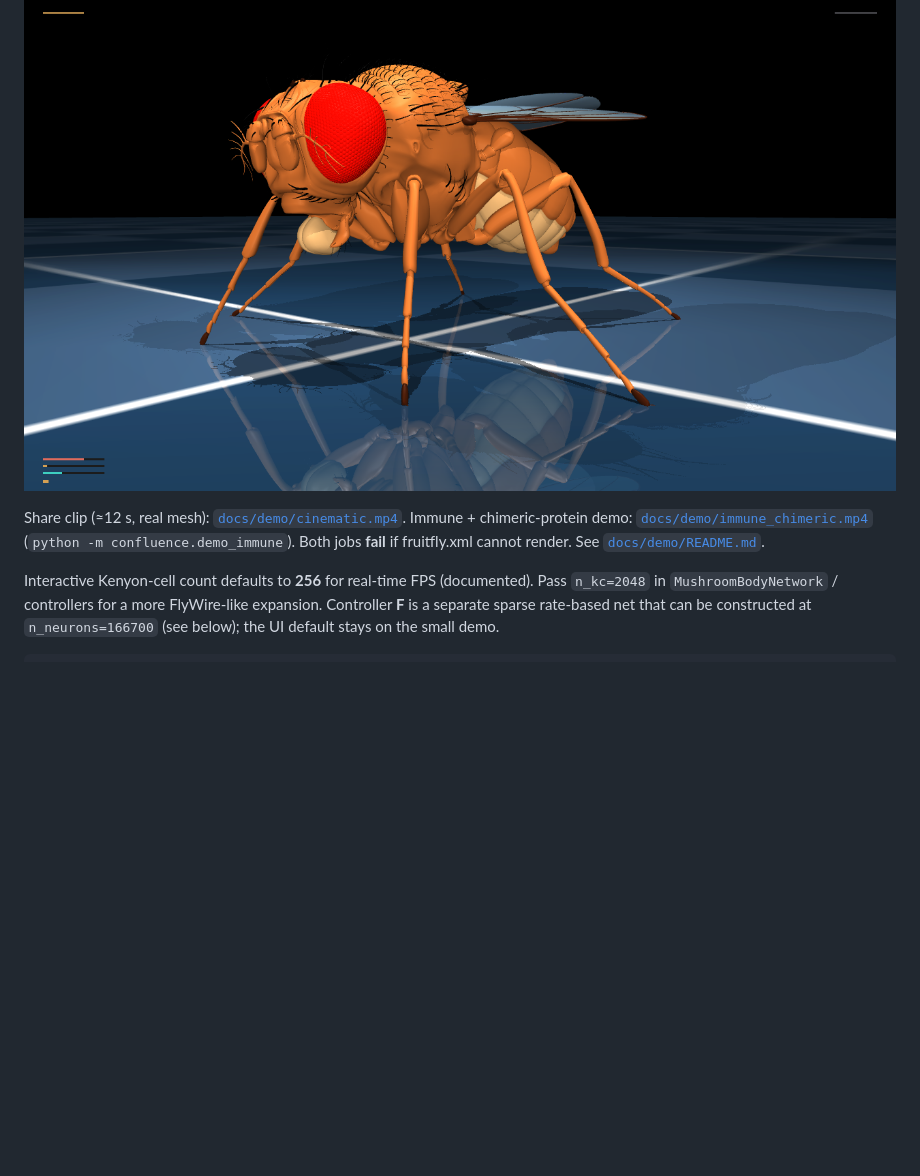
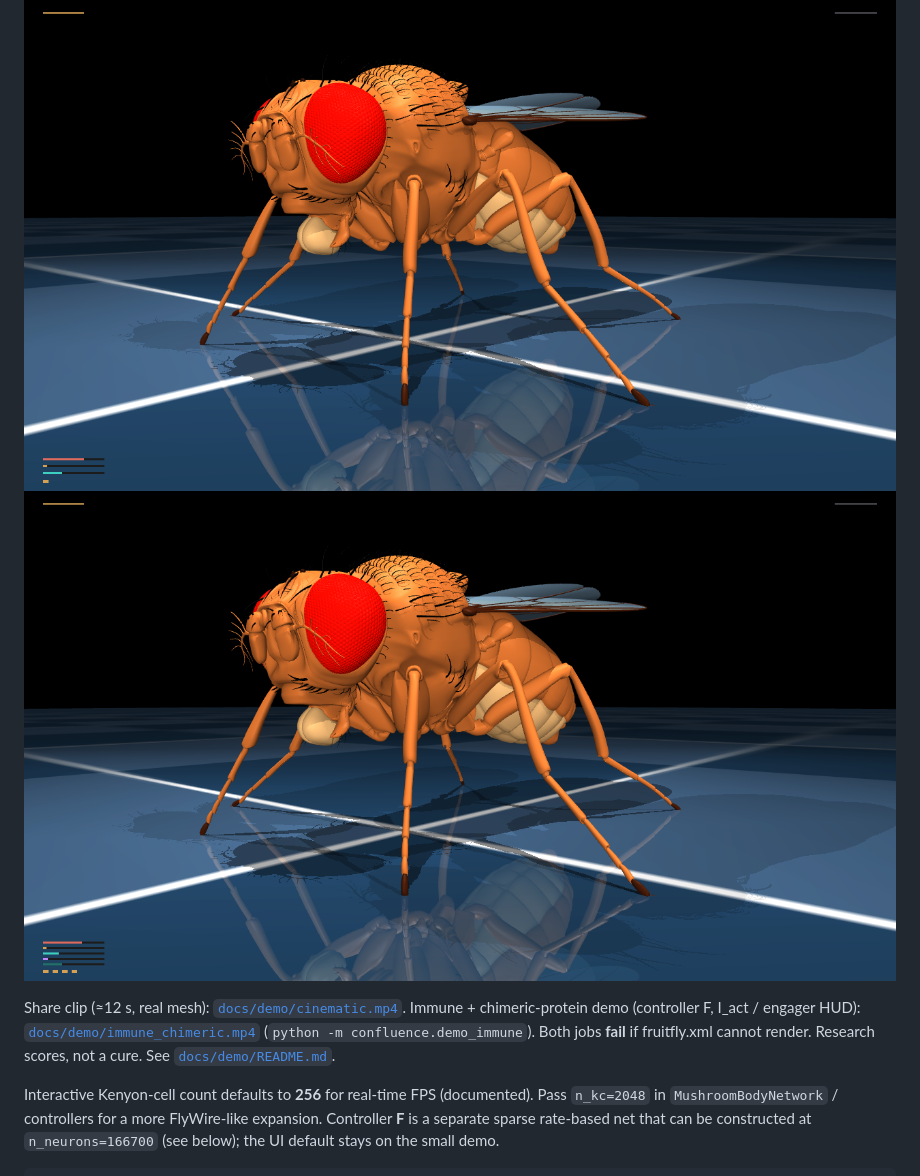
Before and after one commit to cloudynirvana/project-confluence, a Markdown page: README.md, the part around the change. Drawn GitHub-style; blank space fills up the shorter version.

Commit message:
Link the immune chimeric fruitfly still in the README
Co-authored-by: kelechi ogbonna <cloudynirvana@users.noreply.github.com>

```diff
--- a/README.md
+++ b/README.md
@@ -90,8 +90,9 @@ Open **http://127.0.0.1:8765**. The live session is a **dark-lab hero viewport**
 - append `?demo=immune` to auto-play the fly-brain immune + chimeric-protein demo (research visualization, not a cure)
 
 [![Cinematic still](docs/demo/still_hero.png)](docs/demo/cinematic.mp4)
+[![Immune chimeric still](docs/demo/still_immune_hero.png)](docs/demo/immune_chimeric.mp4)
 
-Share clip (≈12 s, real mesh): [`docs/demo/cinematic.mp4`](docs/demo/cinematic.mp4). Immune + chimeric-protein demo: [`docs/demo/immune_chimeric.mp4`](docs/demo/immune_chimeric.mp4) (`python -m confluence.demo_immune`). Both jobs **fail** if fruitfly.xml cannot render. See [`docs/demo/README.md`](docs/demo/README.md).
+Share clip (≈12 s, real mesh): [`docs/demo/cinematic.mp4`](docs/demo/cinematic.mp4). Immune + chimeric-protein demo (controller F, I_act / engager HUD): [`docs/demo/immune_chimeric.mp4`](docs/demo/immune_chimeric.mp4) (`python -m confluence.demo_immune`). Both jobs **fail** if fruitfly.xml cannot render. Research scores, not a cure. See [`docs/demo/README.md`](docs/demo/README.md).
 
 Interactive Kenyon-cell count defaults to **256** for real-time FPS (documented). Pass `n_kc=2048` in `MushroomBodyNetwork` / controllers for a more FlyWire-like expansion. Controller **F** is a separate sparse rate-based net that can be constructed at `n_neurons=166700` (see below); the UI default stays on the small demo.
 
```
